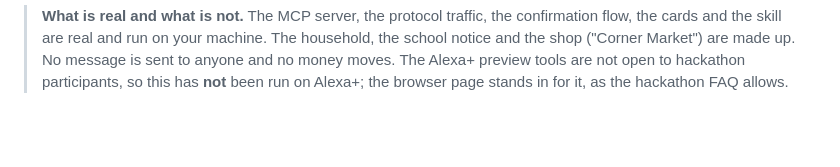
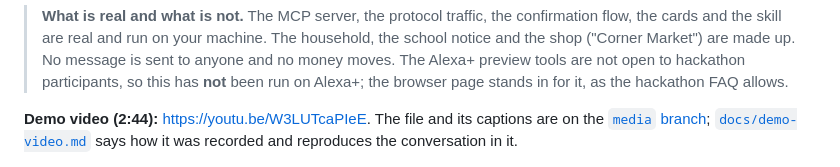
Before and after one commit to yy5652-hash/relay-home, a Markdown page: README.md, the part around the change. Rendered like a GitHub page; blank space fills up the shorter version.

Commit message:
Link the published demo video
Co-Authored-By: Claude Opus 5.5 <noreply@anthropic.com>

```diff
--- a/README.md
+++ b/README.md
@@ -15,6 +15,9 @@ It is three things that work together:
 > skill are real and run on your machine. The household, the school notice and the shop ("Corner Market") are made
 > up. No message is sent to anyone and no money moves. The Alexa+ preview tools are not open to hackathon
 > participants, so this has **not** been run on Alexa+; the browser page stands in for it, as the hackathon FAQ allows.
+
+**Demo video (2:44):** <https://youtu.be/W3LUTcaPIeE>. The file and its captions are on the [`media` branch](https://github.com/yy5652-hash/relay-home/tree/media);
+[`docs/demo-video.md`](docs/demo-video.md) says how it was recorded and reproduces the conversation in it.
 
 ![The evening card after Jo has confirmed and the groceries are ordered](docs/screenshots/evening-ordered.jpg)
 
```
Also changed, not shown: docs/publication-copy.md (added, +42 -0 lines), docs/submission.md (+2 -1 lines).
